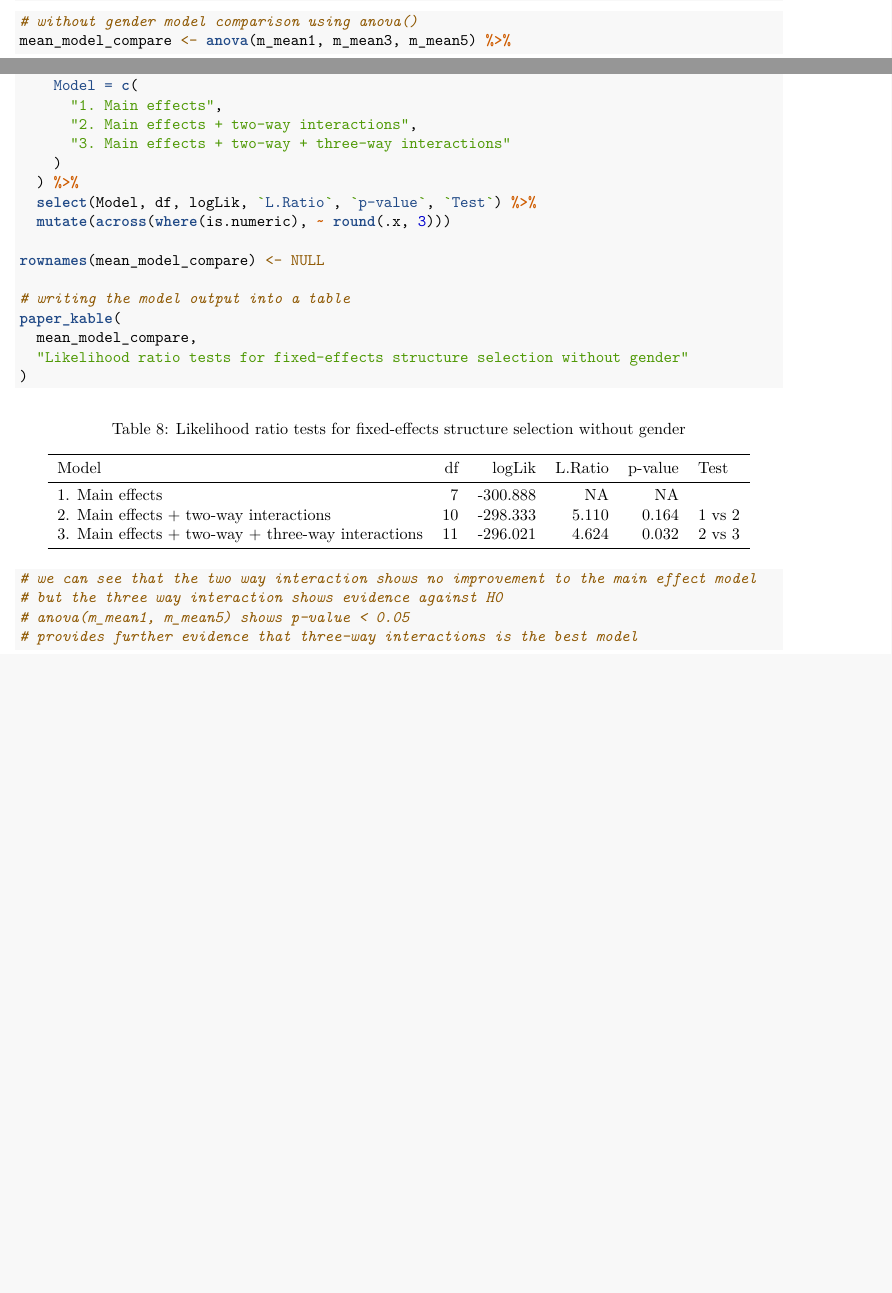
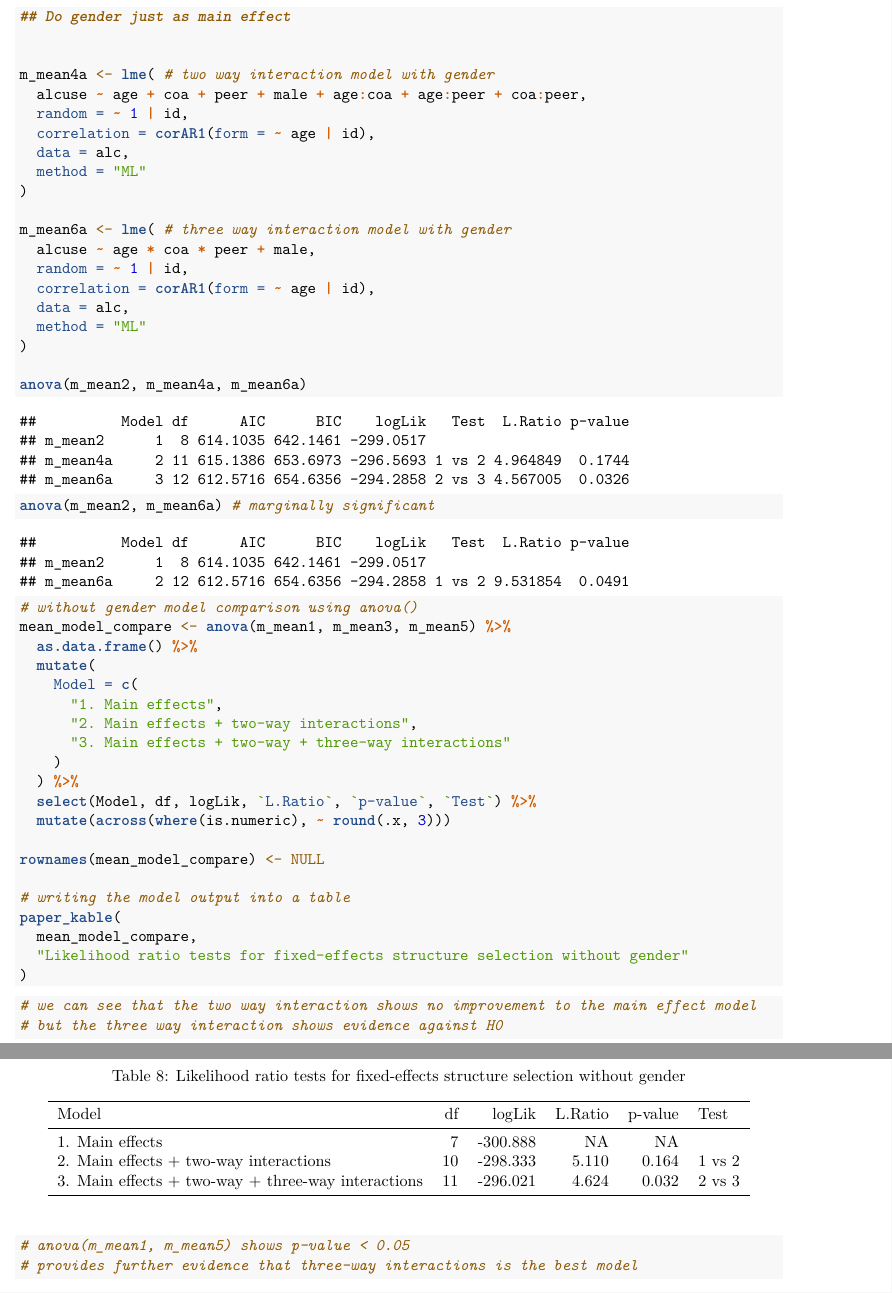
Before and after one commit to echughes03/correlated-data-final-project, an R Markdown document (alcohol_code.Rmd): two parts of pages 16 and 17 of 24 before the commit and two parts of pages 17 and 18 of 25 after it, joined at a grey line, cut at the place of the change, the shorter picture padded with empty space. Rendered offline with R 4.5, knitr and Pandoc, then LaTeX, with nearby package versions.

Commit message:
Tried main effect of gender only

````diff
--- a/alcohol_code.Rmd
+++ b/alcohol_code.Rmd
@@ -373,6 +373,12 @@ m_mean4 <- lme( # two way interaction model with gender
   data = alc,
   method = "ML"
 )
+m_mean4 <- lme( # two way interaction model with gender
+  alcuse ~ age + coa + peer + male + age:coa + age:peer + coa:peer,
+  random = ~ age | id,
+  data = alc,
+  method = "ML"
+)
 
 m_mean5 <- lme( # three way interaction model
   alcuse ~ age * coa * peer,
@@ -381,8 +387,16 @@ m_mean5 <- lme( # three way interaction model
   method = "ML"
 )
 
+
 m_mean6 <- lme( # three way interaction model with gender
   alcuse ~ age * coa * peer * male,
+  random = ~ age | id,
+  data = alc,
+  method = "ML"
+)
+
+m_mean6 <- lme( # three way interaction model with gender
+  alcuse ~ age * coa * peer + male,
   random = ~ age | id,
   data = alc,
   method = "ML"
@@ -703,6 +717,31 @@ m_mean6 <- lme( # three way interaction model with gender
   data = alc,
   method = "ML"
 )
+
+
+
+## Do gender just as main effect
+
+
+m_mean4a <- lme( # two way interaction model with gender
+  alcuse ~ age + coa + peer + male + age:coa + age:peer + coa:peer,
+  random = ~ 1 | id,
+  correlation = corAR1(form = ~ age | id),
+  data = alc,
+  method = "ML"
+)
+
+m_mean6a <- lme( # three way interaction model with gender
+  alcuse ~ age * coa * peer + male,
+  random = ~ 1 | id,
+  correlation = corAR1(form = ~ age | id),
+  data = alc,
+  method = "ML"
+)
+
+anova(m_mean2, m_mean4a, m_mean6a)
+
+anova(m_mean2, m_mean6a) # marginally significant
 ```
 
 ```{r}
````
Also changed, not shown: alcohol_code.pdf, 1 other file.
